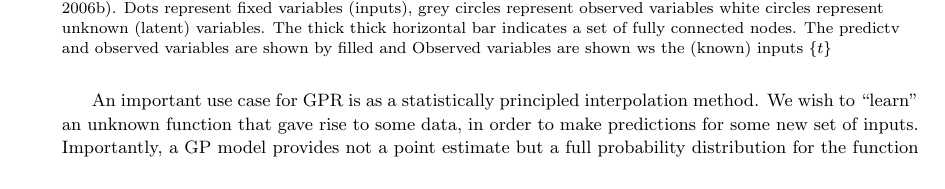
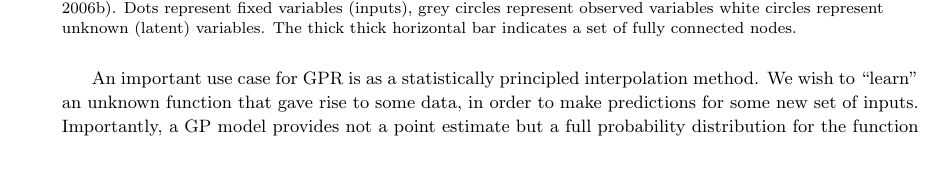
Before and after one commit to dfm/araa-gps, a LaTeX document (src/tex/ms.tex): part of page 10 of 30, cut so that both start at the same text, the shorter picture padded with empty space. Compiled offline with pdfLaTeX; a LaTeX package or settings file that is missing is left out.

Commit message:
[showyourwork] overleaf sync

```diff
--- a/src/tex/ms.tex
+++ b/src/tex/ms.tex
@@ -337,7 +337,7 @@ In many astrophysical applications of GPs, we wish to take into account correlat
   \centering
   \script{GPR_PGM.ipynb}
   \includegraphics[width=\linewidth]{figures/GPR_PGM.pdf}
-  \caption{Probabilistic Graphical Model (PGM) got GP regression (adapted from Figure 2.3 of \citealt{RW07}). Dots represent fixed variables (inputs), grey circles represent observed variables white circles represent unknown (latent) variables. The thick thick horizontal bar indicates a set of fully connected nodes. The predictv and observed variables are shown by filled and Observed variables are shown ws the (known) inputs $\{t\}$}
+  \caption{Probabilistic Graphical Model (PGM) got GP regression (adapted from Figure 2.3 of \citealt{RW07}). Dots represent fixed variables (inputs), grey circles represent observed variables white circles represent unknown (latent) variables. The thick thick horizontal bar indicates a set of fully connected nodes.}
   \label{fig:GPR_PGM}
 \end{figure}
 
```
